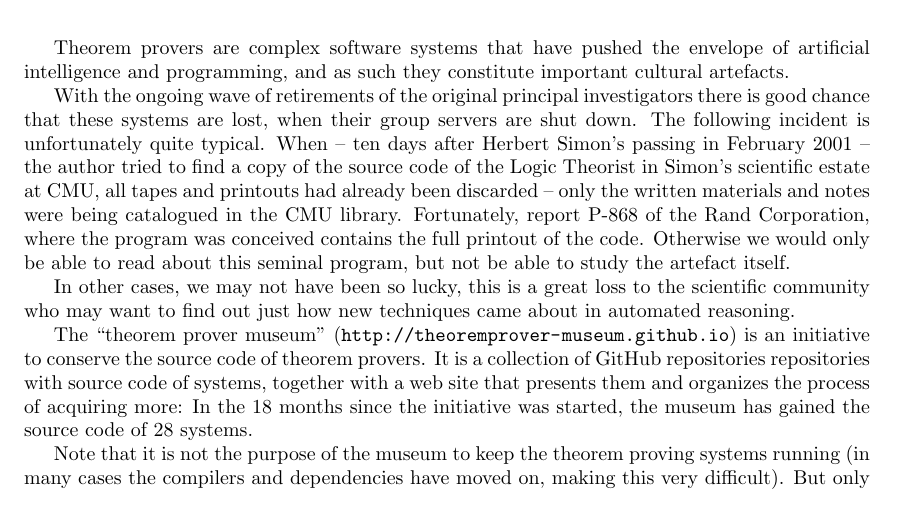
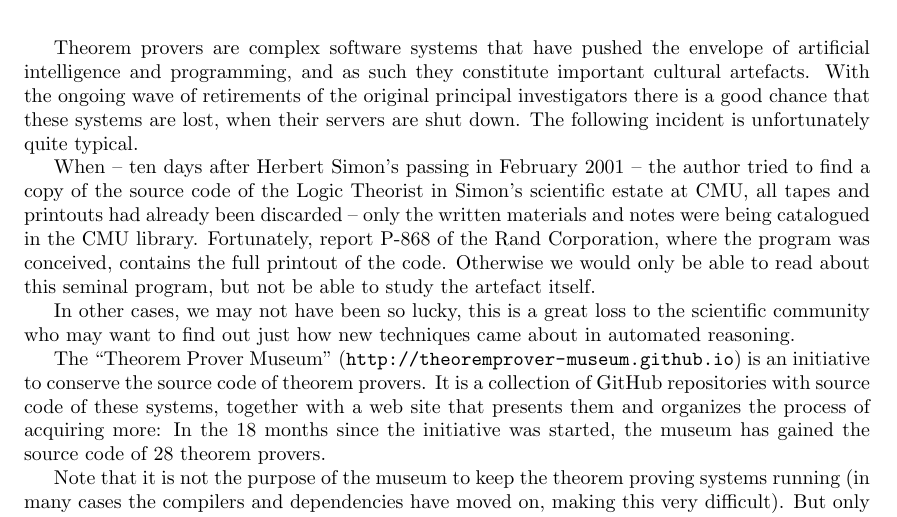
Before and after one commit to theoremprover-museum/doc, a LaTeX document (aar-newsletter/announcement.tex): part of the page, cut so that both start at the same text. Compiled offline with pdfLaTeX.

Commit message:
draining

```diff
--- a/aar-newsletter/announcement.tex
+++ b/aar-newsletter/announcement.tex
@@ -6,28 +6,28 @@
 \maketitle
 
 Theorem provers are complex software systems that have pushed the envelope of artificial
-intelligence and programming, and as such they constitute important cultural
-artefacts.
+intelligence and programming, and as such they constitute important cultural artefacts.
+With the ongoing wave of retirements of the original principal investigators there is a
+good chance that these systems are lost, when their servers are shut down. The following
+incident is unfortunately quite typical.
 
-With the ongoing wave of retirements of the original principal investigators there is good
-chance that these systems are lost, when their group servers are shut down. The following
-incident is unfortunately quite typical. When -- ten days after Herbert Simon's passing in
+When -- ten days after Herbert Simon's passing in
 February 2001 -- the author tried to find a copy of the source code of the Logic Theorist
 in Simon's scientific estate at CMU, all tapes and printouts had already been discarded --
 only the written materials and notes were being catalogued in the CMU
 library. Fortunately, report P-868 of the Rand Corporation, where the program was
-conceived contains the full printout of the code. Otherwise we would only be able to read
+conceived, contains the full printout of the code. Otherwise we would only be able to read
 about this seminal program, but not be able to study the artefact itself.
 
 In other cases, we may not have been so lucky, this is a great loss to the scientific
 community who may want to find out just how new techniques came about in automated
 reasoning.
 
-The ``theorem prover museum'' (\url{http://theoremprover-museum.github.io}) is an
+The ``Theorem Prover Museum'' (\url{http://theoremprover-museum.github.io}) is an
 initiative to conserve the source code of theorem provers. It is a collection of GitHub
-repositories repositories with source code of systems, together with a web site that
-presents them and organizes the process of acquiring more: In the 18 months since the
-initiative was started, the museum has gained the source code of 28 systems.
+repositories with source code of these systems, together with a web site that presents
+them and organizes the process of acquiring more: In the 18 months since the initiative
+was started, the museum has gained the source code of 28 theorem provers.
 
 Note that it is not the purpose of the museum to keep the theorem proving systems running
 (in many cases the compilers and dependencies have moved on, making this very
```
Also changed, not shown: aar-newsletter/announcement.tex (3 more changed lines).
